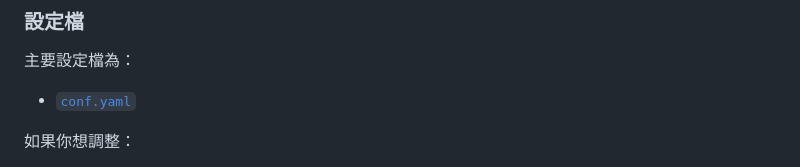
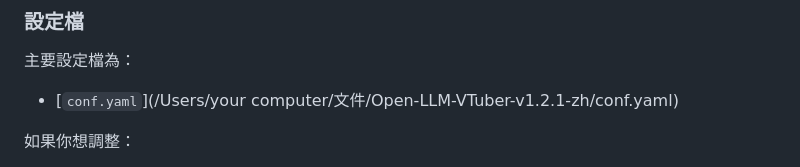
Before and after one commit to Jackson8787/Open-LLM-VTuber-Traditional-Chinese-UI-Edition, a Markdown page: README.md, the part around the change. Rendered like a GitHub page.

Commit message:
Update README to reflect new config file path

```diff
--- a/README.md
+++ b/README.md
@@ -66,7 +66,7 @@ uv run run_server.py
 
 主要設定檔為：
 
-- [`conf.yaml`](/Users/mumi/文件/Open-LLM-VTuber-v1.2.1-zh/conf.yaml)
+- [`conf.yaml`](/Users/your computer/文件/Open-LLM-VTuber-v1.2.1-zh/conf.yaml)
 
 如果你想調整：
 
```
